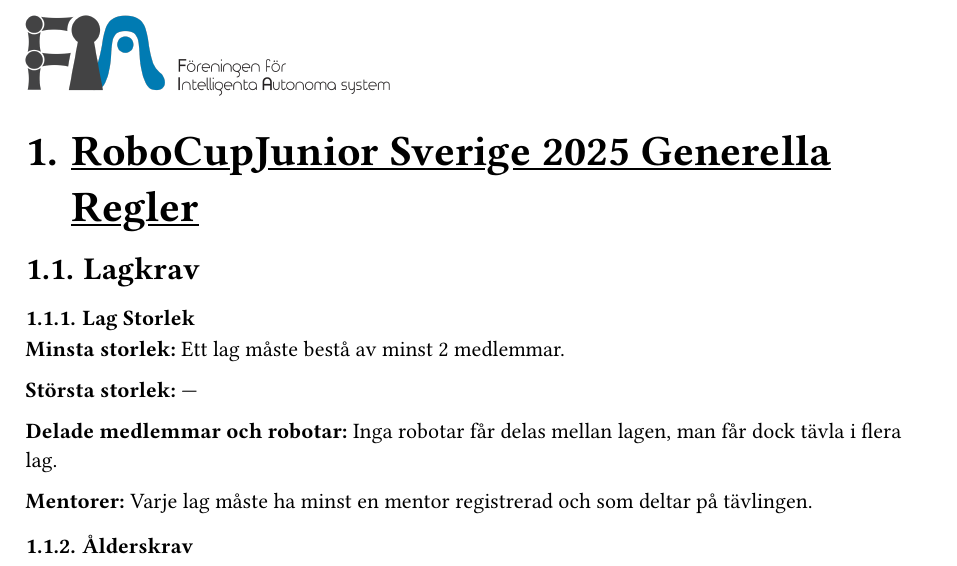
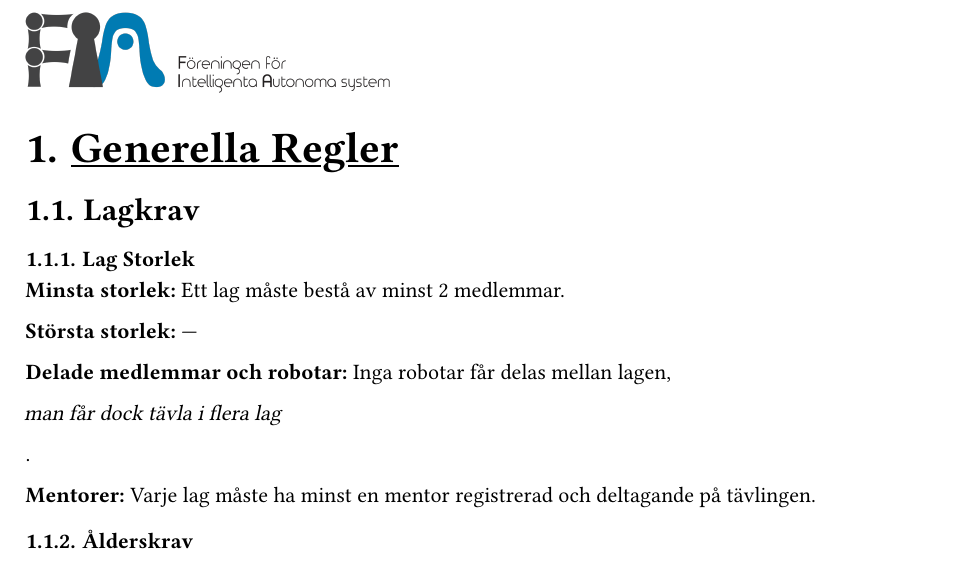
Before and after one commit to fiarobotics/RCJ-Rules-Sweden, a Typst document (line/Regler-RoboCupJunior-Sweden-Line.typ, which reads maze/Regler-RoboCupJunior-Sweden-Maze.typ): part of page 7 of 21, cut at the place of the change. The pictures show the PDF file line/Regler-RoboCupJunior-Sweden-Line.pdf that the author committed with the source.

Commit message:
Minor maze & line format revisions

```diff
--- a/line/Regler-RoboCupJunior-Sweden-Line.typ
+++ b/line/Regler-RoboCupJunior-Sweden-Line.typ
@@ -122,7 +124,7 @@ sedan lämna Räddningsplatsen och forsätta navigera banan.
 
 #set heading(numbering: "1.")
 
-= #new_rule([RoboCupJunior Sverige 2025 Generella Regler])
+= #new_rule([Generella Regler])
 == Lagkrav
 === Lag Storlek
 
@@ -130,15 +132,13 @@ sedan lämna Räddningsplatsen och forsätta navigera banan.
 
 *Största storlek:* #na
 
-*Delade medlemmar och robotar:* Inga robotar får delas mellan lagen, man får dock
-tävla i flera lag.
+*Delade medlemmar och robotar:* Inga robotar får delas mellan lagen, #local_change([man får dock tävla i flera lag]).
 
-*Mentorer:* Varje lag måste ha minst en mentor registrerad och som deltar på
-tävlingen.
+*Mentorer:* Varje lag måste ha minst en mentor registrerad och deltagande på tävlingen.
 
 === Ålderskrav
 
-*Lagmedlemmar:* Tävlande får inte vara mer än 19 år gammal det året de tävlar.
+*Lagmedlemmar:* #local_change([Tävlande får inte vara mer än 19 år gammal det året de tävlar.])
 //TODO: FIX Ta upp på möte och bestäm vår formulering.
 
 === Lagmedlemmar
--- a/maze/Regler-RoboCupJunior-Sweden-Maze.typ
+++ b/maze/Regler-RoboCupJunior-Sweden-Maze.typ
@@ -109,7 +109,7 @@ Roboten kan tjäna ytterligare poäng genom att navigera följande hinder:
 
 #set heading(numbering: "1.")
 
-= #new_rule([RoboCupJunior Sverige 2025 Generella Regler])
+= #new_rule([Generella Regler])
 == Lagkrav
 === Lag Storlek
 
@@ -117,15 +117,13 @@ Roboten kan tjäna ytterligare poäng genom att navigera följande hinder:
 
 *Största storlek:* #na
 
-*Delade medlemmar och robotar:* Inga robotar får delas mellan lagen, man får dock
-tävla i flera lag.
+*Delade medlemmar och robotar:* Inga robotar får delas mellan lagen, #local_change([man får dock tävla i flera lag]).
 
-*Mentorer:* Varje lag måste ha minst en mentor registrerad och som deltar på
-tävlingen.
+*Mentorer:* Varje lag måste ha minst en mentor registrerad och deltagande på tävlingen.
 
 === Ålderskrav
 
-*Lagmedlemmar:* Tävlande får inte vara mer än 19 år gammal det året de tävlar.
+*Lagmedlemmar:* #local_change([Tävlande får inte vara mer än 19 år gammal det året de tävlar.])
 //TODO: FIX Ta upp på möte och bestäm vår formulering.
 
 === Lagmedlemmar
```
Also changed, not shown: line/Regler-RoboCupJunior-Sweden-Line.pdf, maze/Regler-RoboCupJunior-Sweden-Maze.pdf, line/Regler-RoboCupJunior-Sweden-Line.typ (8 more changed lines), maze/Regler-RoboCupJunior-Sweden-Maze.typ (2 more changed lines).
